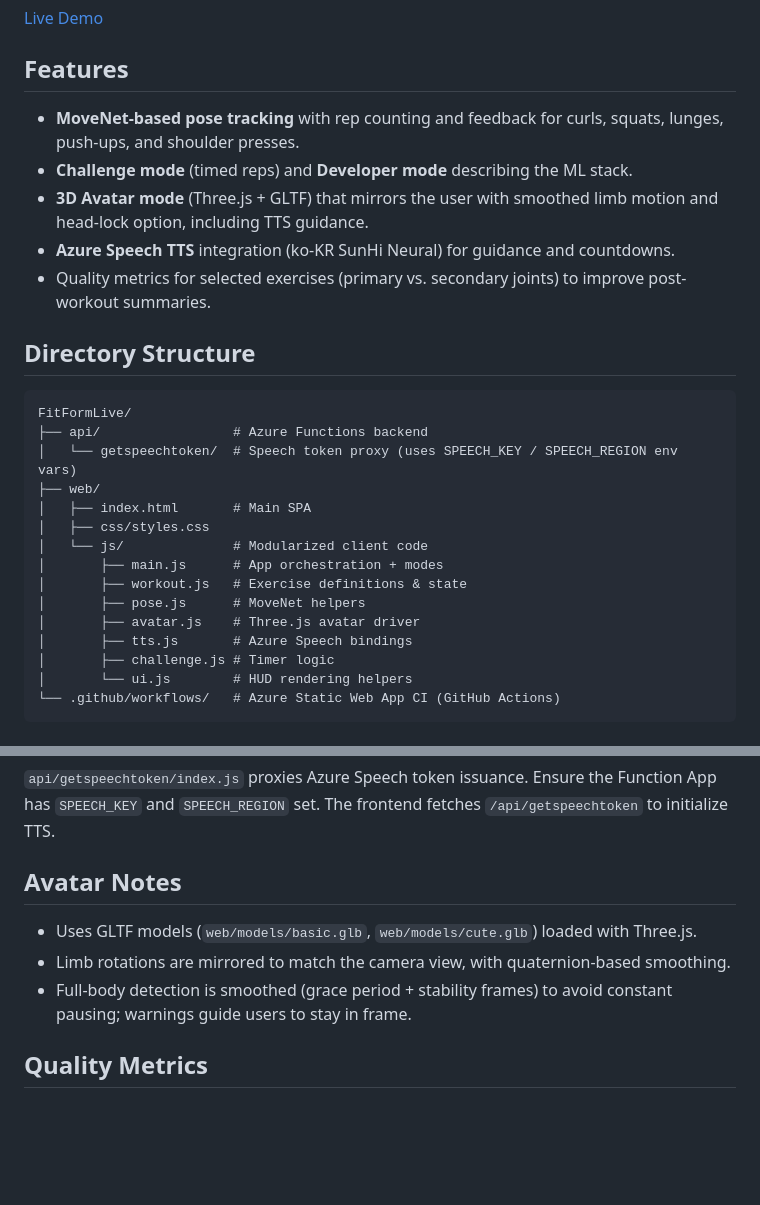
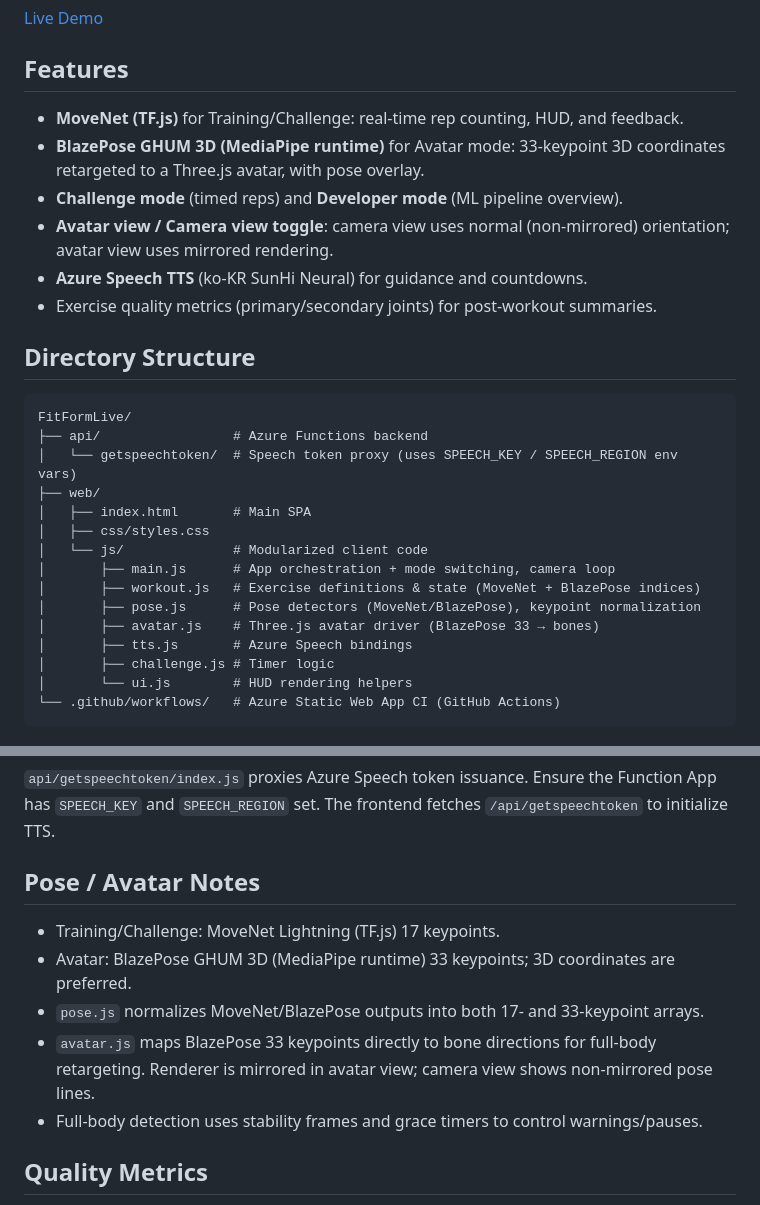
Before and after one commit to OliverLee9292/FitFormLive, a Markdown page: README.md, 2 parts joined by grey strips. Rendered like a GitHub page; blank space fills up the shorter version.

Commit message:
update read.me

```diff
--- a/README.md
+++ b/README.md
@@ -6,11 +6,12 @@ Camera-based personal training experience built for Microsoft AI School project
 
 ## Features
 
-- **MoveNet-based pose tracking** with rep counting and feedback for curls, squats, lunges, push-ups, and shoulder presses.
-- **Challenge mode** (timed reps) and **Developer mode** describing the ML stack.
-- **3D Avatar mode** (Three.js + GLTF) that mirrors the user with smoothed limb motion and head-lock option, including TTS guidance.
-- **Azure Speech TTS** integration (ko-KR SunHi Neural) for guidance and countdowns.
-- Quality metrics for selected exercises (primary vs. secondary joints) to improve post-workout summaries.
+- **MoveNet (TF.js)** for Training/Challenge: real-time rep counting, HUD, and feedback.
+- **BlazePose GHUM 3D (MediaPipe runtime)** for Avatar mode: 33-keypoint 3D coordinates retargeted to a Three.js avatar, with pose overlay.
+- **Challenge mode** (timed reps) and **Developer mode** (ML pipeline overview).
+- **Avatar view / Camera view toggle**: camera view uses normal (non-mirrored) orientation; avatar view uses mirrored rendering.
+- **Azure Speech TTS** (ko-KR SunHi Neural) for guidance and countdowns.
+- Exercise quality metrics (primary/secondary joints) for post-workout summaries.
 
 ## Directory Structure
 
@@ -22,10 +23,10 @@ FitFormLive/
 │   ├── index.html       # Main SPA
 │   ├── css/styles.css
 │   └── js/              # Modularized client code
-│       ├── main.js      # App orchestration + modes
-│       ├── workout.js   # Exercise definitions & state
-│       ├── pose.js      # MoveNet helpers
-│       ├── avatar.js    # Three.js avatar driver
+│       ├── main.js      # App orchestration + mode switching, camera loop
+│       ├── workout.js   # Exercise definitions & state (MoveNet + BlazePose indices)
+│       ├── pose.js      # Pose detectors (MoveNet/BlazePose), keypoint normalization
+│       ├── avatar.js    # Three.js avatar driver (BlazePose 33 → bones)
 │       ├── tts.js       # Azure Speech bindings
 │       ├── challenge.js # Timer logic
 │       └── ui.js        # HUD rendering helpers
@@ -59,11 +60,13 @@ Refer to `.github/workflows/azure-static-web-apps-*.yml` for the GitHub Actions
 
 `api/getspeechtoken/index.js` proxies Azure Speech token issuance. Ensure the Function App has `SPEECH_KEY` and `SPEECH_REGION` set. The frontend fetches `/api/getspeechtoken` to initialize TTS.
 
-## Avatar Notes
+## Pose / Avatar Notes
 
-- Uses GLTF models (`web/models/basic.glb`, `web/models/cute.glb`) loaded with Three.js.
-- Limb rotations are mirrored to match the camera view, with quaternion-based smoothing.
-- Full-body detection is smoothed (grace period + stability frames) to avoid constant pausing; warnings guide users to stay in frame.
+- Training/Challenge: MoveNet Lightning (TF.js) 17 keypoints.
+- Avatar: BlazePose GHUM 3D (MediaPipe runtime) 33 keypoints; 3D coordinates are preferred.
+- `pose.js` normalizes MoveNet/BlazePose outputs into both 17- and 33-keypoint arrays.
+- `avatar.js` maps BlazePose 33 keypoints directly to bone directions for full-body retargeting. Renderer is mirrored in avatar view; camera view shows non-mirrored pose lines.
+- Full-body detection uses stability frames and grace timers to control warnings/pauses.
 
 ## Quality Metrics
 
```
